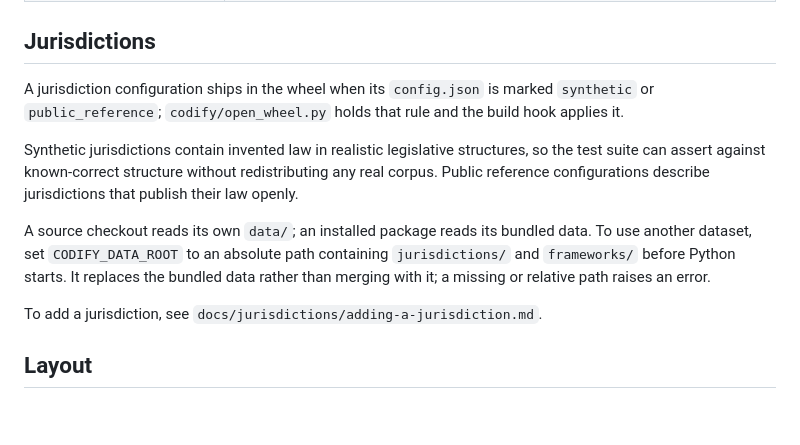
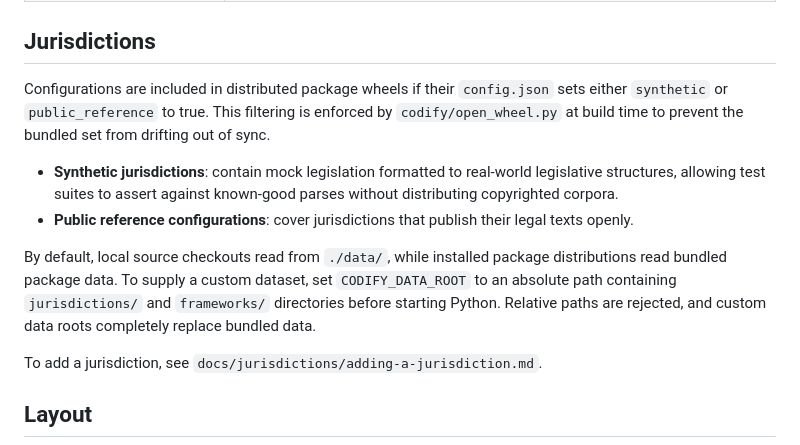
Before and after one commit to TBI-AI-Incubator/codify, a Markdown page: README.md, the part around the change. Rendered like a GitHub page; blank space fills up the shorter version.

Commit message:
📝 docs(readme): jurisdictions section to the reviewer's wording

```diff
--- a/README.md
+++ b/README.md
@@ -102,19 +102,21 @@ your environment. See `.env.example` for all available options.
 
 ## Jurisdictions
 
-A jurisdiction configuration ships in the wheel when its `config.json` is marked
-`synthetic` or `public_reference`; `codify/open_wheel.py` holds that rule and the build
-hook applies it.
+Configurations are included in distributed package wheels if their `config.json` sets
+either `synthetic` or `public_reference` to true. This filtering is enforced by
+`codify/open_wheel.py` at build time to prevent the bundled set from drifting out of sync.
 
-Synthetic jurisdictions contain invented law in realistic legislative structures, so the
-test suite can assert against known-correct structure without redistributing any real
-corpus. Public reference configurations describe jurisdictions that publish their law
-openly.
+- **Synthetic jurisdictions**: contain mock legislation formatted to real-world
+  legislative structures, allowing test suites to assert against known-good parses
+  without distributing copyrighted corpora.
+- **Public reference configurations**: cover jurisdictions that publish their legal texts
+  openly.
 
-A source checkout reads its own `data/`; an installed package reads its bundled data. To
-use another dataset, set `CODIFY_DATA_ROOT` to an absolute path containing
-`jurisdictions/` and `frameworks/` before Python starts. It replaces the bundled data
-rather than merging with it; a missing or relative path raises an error.
+By default, local source checkouts read from `./data/`, while installed package
+distributions read bundled package data. To supply a custom dataset, set
+`CODIFY_DATA_ROOT` to an absolute path containing `jurisdictions/` and `frameworks/`
+directories before starting Python. Relative paths are rejected, and custom data roots
+completely replace bundled data.
 
 To add a jurisdiction, see `docs/jurisdictions/adding-a-jurisdiction.md`.
 
```
